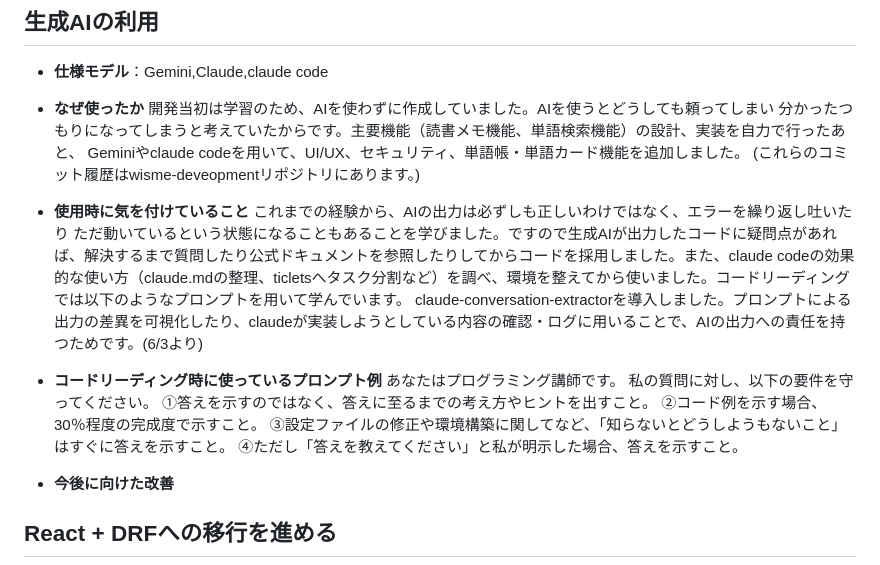
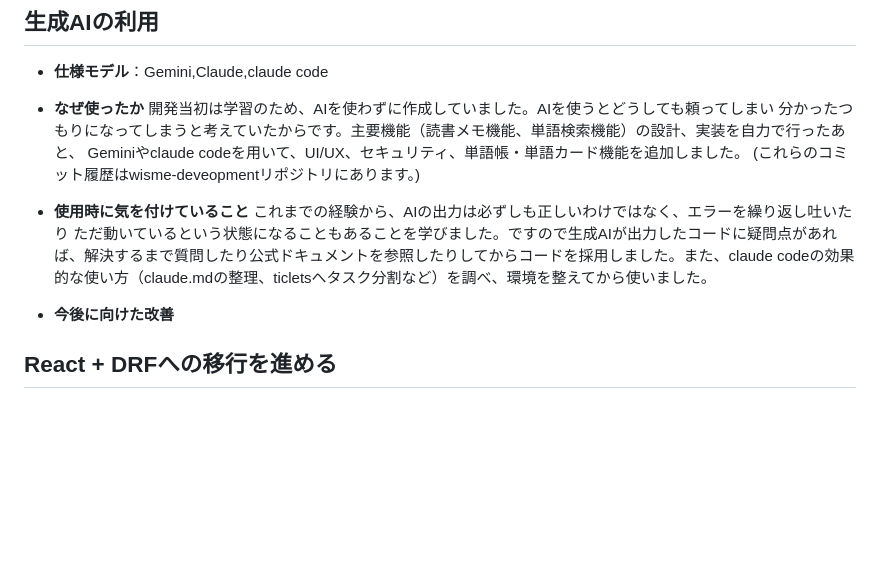
Before and after one commit to c1417005/wismeProject, a Markdown page: README.md, the part around the change. Rendered like a GitHub page; blank space fills up the shorter version.

Commit message:
README: AI活用に関する記述を整理
コードリーディング用プロンプト例と claude-conversation-extractor の記述を削除。

Co-Authored-By: Claude Opus 5 (1M context) <noreply@anthropic.com>

```diff
--- a/README.md
+++ b/README.md
@@ -74,17 +74,9 @@ Pythonを選びました。
 
 - **使用時に気を付けていること**
   これまでの経験から、AIの出力は必ずしも正しいわけではなく、エラーを繰り返し吐いたり
-  ただ動いているという状態になることもあることを学びました。ですので生成AIが出力したコードに疑問点があれば、解決するまで質問したり公式ドキュメントを参照したりしてからコードを採用しました。また、claude codeの効果的な使い方（claude.mdの整理、ticletsへタスク分割など）を調べ、環境を整えてから使いました。コードリーディングでは以下のようなプロンプトを用いて学んでいます。
-  claude-conversation-extractorを導入しました。プロンプトによる出力の差異を可視化したり、claudeが実装しようとしている内容の確認・ログに用いることで、AIの出力への責任を持つためです。(6/3より)
+  ただ動いているという状態になることもあることを学びました。ですので生成AIが出力したコードに疑問点があれば、解決するまで質問したり公式ドキュメントを参照したりしてからコードを採用しました。また、claude codeの効果的な使い方（claude.mdの整理、ticletsへタスク分割など）を調べ、環境を整えてから使いました。
 
-- **コードリーディング時に使っているプロンプト例**
-  あなたはプログラミング講師です。
-  私の質問に対し、以下の要件を守ってください。
-  ①答えを示すのではなく、答えに至るまでの考え方やヒントを出すこと。
-  ②コード例を示す場合、30％程度の完成度で示すこと。
-  ③設定ファイルの修正や環境構築に関してなど、「知らないとどうしようもないこと」
-  はすぐに答えを示すこと。
-  ④ただし「答えを教えてください」と私が明示した場合、答えを示すこと。
+
 
 - **今後に向けた改善**
 ## React + DRFへの移行を進める
```
